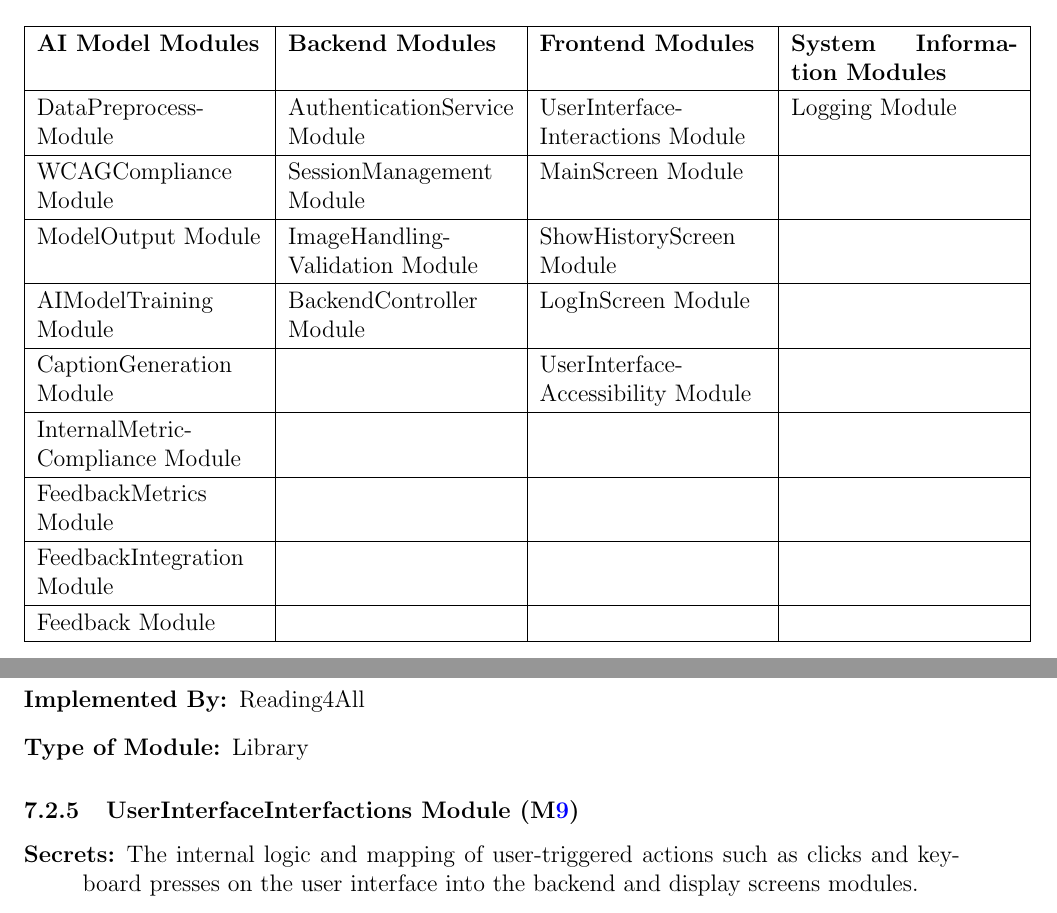
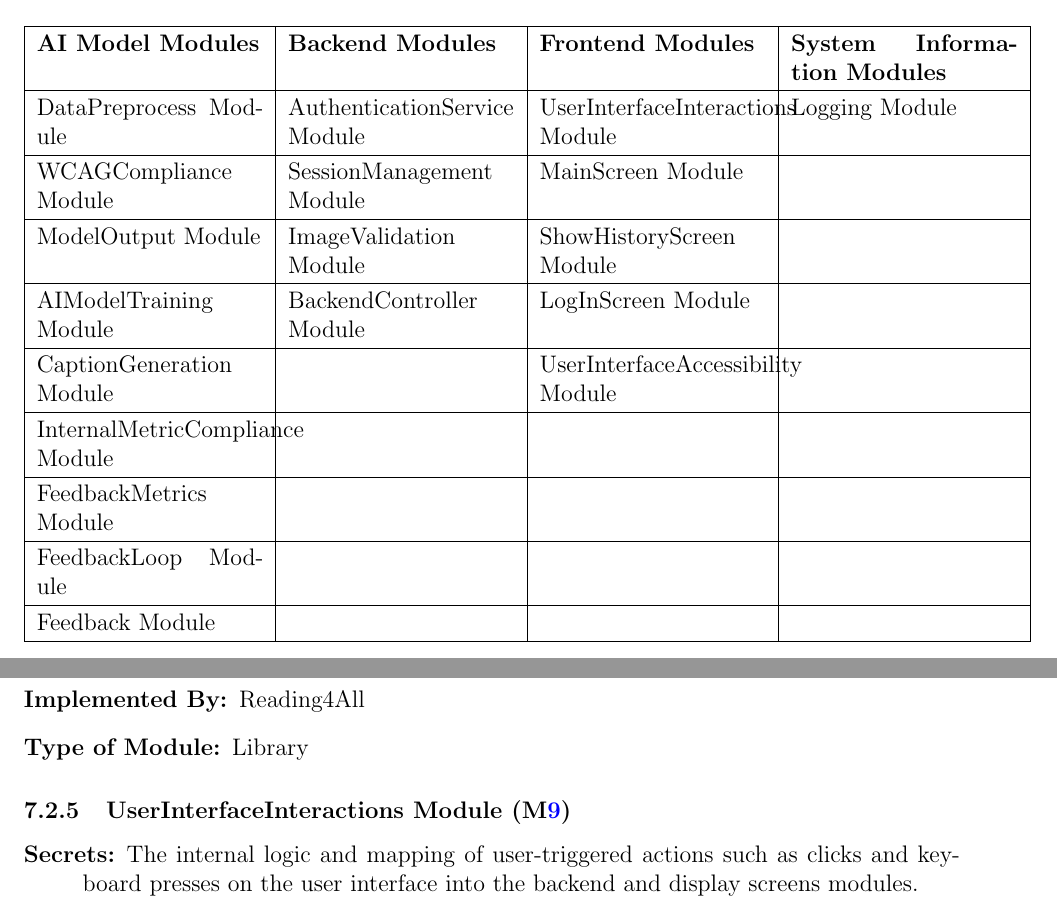
Before and after one commit to 4G06-CAPSTONE-2025/Reading4All, a LaTeX document (docs/Design/SoftArchitecture/MG.tex): two parts of pages 8 and 12 of 24, joined at a grey line, cut so that both start at the same text. Compiled offline with pdfLaTeX.

Commit message:
Fix module naming inconsistencies in MG fixes #235

```diff
--- a/docs/Design/SoftArchitecture/MG.tex
+++ b/docs/Design/SoftArchitecture/MG.tex
@@ -237,14 +237,14 @@ actually be implemented.
   \hline
   \textbf{AI Model Modules} & \textbf{Backend Modules} & \textbf{Frontend Modules} & \textbf{System Information Modules}\\ \hline
 
-  DataPreprocess-Module & AuthenticationService Module & UserInterface-Interactions Module & Logging Module\\ \hline
+  DataPreprocess Module & AuthenticationService Module & UserInterfaceInteractions Module & Logging Module\\ \hline
   WCAGCompliance Module & SessionManagement Module & MainScreen Module & ~\\ \hline
-  ModelOutput Module & ImageHandling-Validation Module & ShowHistoryScreen Module & ~\\ \hline
+  ModelOutput Module & ImageValidation Module & ShowHistoryScreen Module & ~\\ \hline
   AIModelTraining Module & BackendController Module & LogInScreen Module & ~\\ \hline
-  CaptionGeneration Module & ~ & UserInterface-Accessibility Module & ~\\ \hline
-  InternalMetric-Compliance Module & ~ & ~ & ~\\ \hline
+  CaptionGeneration Module & ~ & UserInterfaceAccessibility Module & ~\\ \hline
+  InternalMetricCompliance Module & ~ & ~ & ~\\ \hline
   FeedbackMetrics Module & ~ & ~ & ~\\ \hline
-  FeedbackIntegration Module & ~ & ~ & ~\\ \hline
+  FeedbackLoop Module & ~ & ~ & ~\\ \hline
   Feedback Module & ~ & ~ & ~\\ \hline
 
   \end{tabular}
@@ -424,7 +424,7 @@ The modules are defined as their own subsection and follow the following format:
   \item[Type of Module:] Library
 \end{description}
 
-\subsubsection{UserInterfaceInterfactions Module (\mref{mod:uii_table})}
+\subsubsection{UserInterfaceInteractions Module (\mref{mod:uii_table})}
 \label{mod: uii}
 \begin{description}
   \item[Secrets:] The internal logic and mapping of user-triggered actions such as clicks and keyboard presses
```
Also changed, not shown: docs/Design/SoftArchitecture/MG.tex (2 more changed lines).
